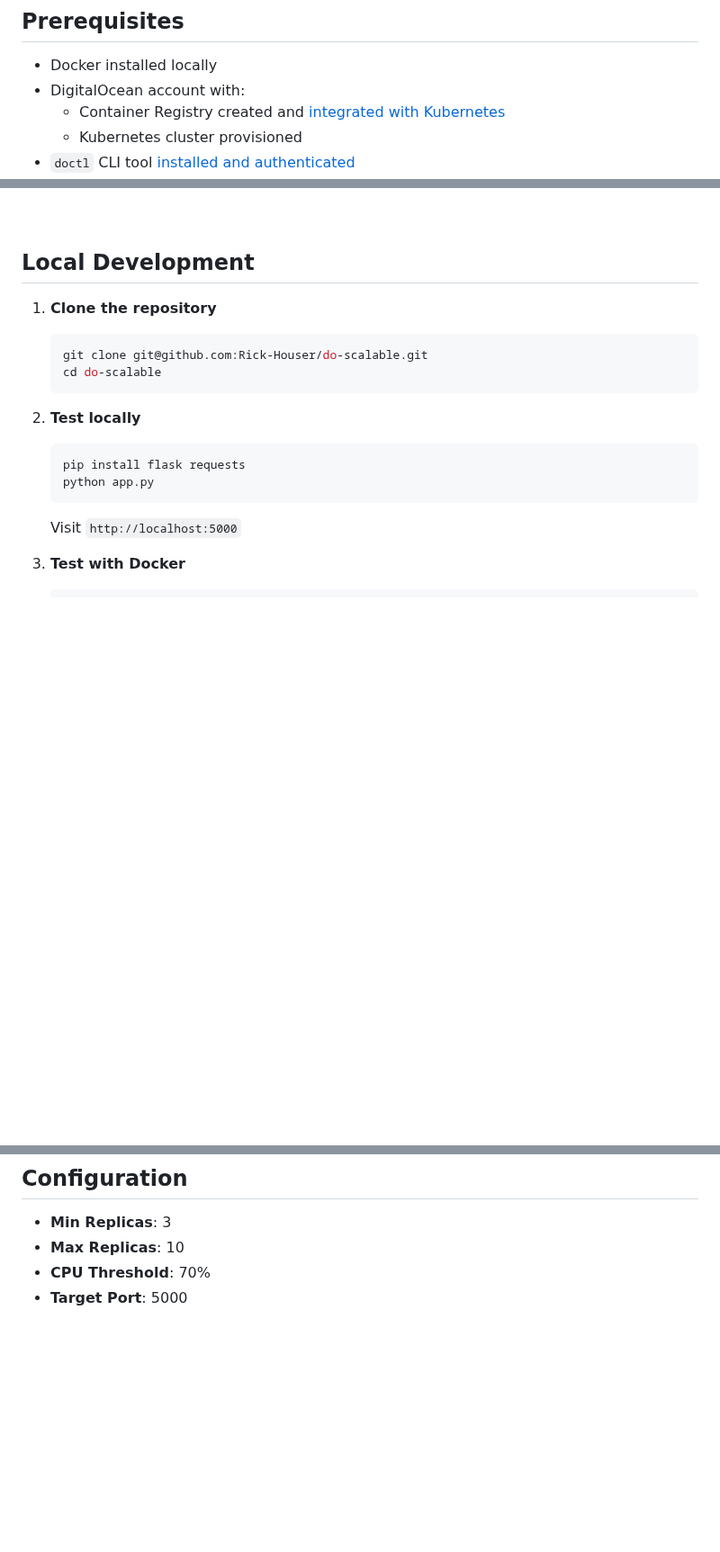
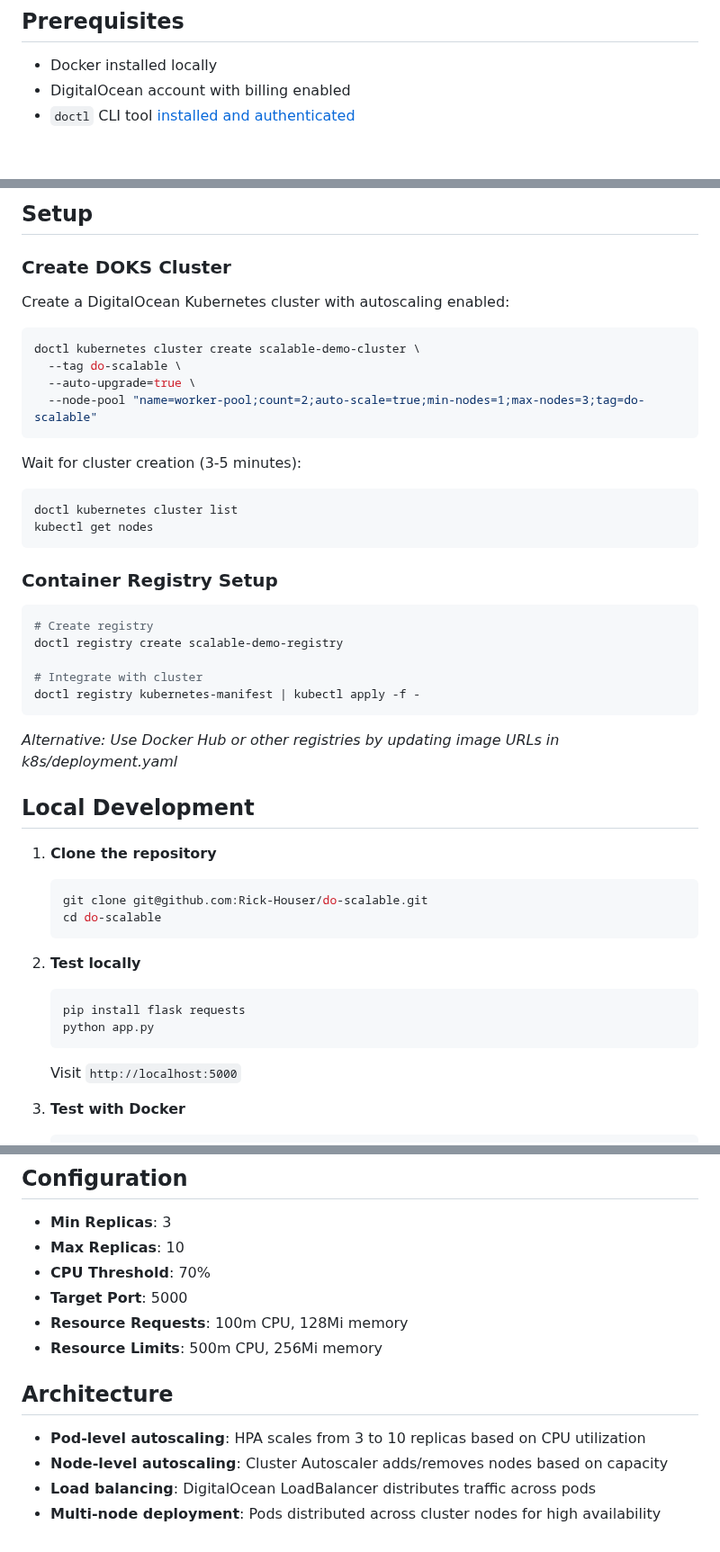
Before and after one commit to Rick-Houser/do-scalable, a Markdown page: README.md, 3 parts joined by grey strips. Shown at 90% size. Drawn GitHub-style; blank space fills up the shorter version.

Commit message:
docs(readme): revised readme to include cluster creation steps

````diff
--- a/README.md
+++ b/README.md
@@ -15,7 +15,5 @@ A Flask application that demonstrates horizontal pod autoscaling (HPA) and load
 ## Prerequisites
 
 - Docker installed locally
-- DigitalOcean account with:
-  - Container Registry created and [integrated with Kubernetes](https://docs.digitalocean.com/products/container-registry/how-to/use-registry-docker-kubernetes/)
-  - Kubernetes cluster provisioned
+- DigitalOcean account with billing enabled
 - `doctl` CLI tool [installed and authenticated](https://docs.digitalocean.com/reference/doctl/how-to/install/)
@@ -23,4 +21,33 @@ A Flask application that demonstrates horizontal pod autoscaling (HPA) and load
 <br>
+
+## Setup
+
+### Create DOKS Cluster
+
+Create a DigitalOcean Kubernetes cluster with autoscaling enabled:
+
+```bash
+doctl kubernetes cluster create scalable-demo-cluster \
+  --tag do-scalable \
+  --auto-upgrade=true \
+  --node-pool "name=worker-pool;count=2;auto-scale=true;min-nodes=1;max-nodes=3;tag=do-scalable"
+```
+
+Wait for cluster creation (3-5 minutes):
+```bash
+doctl kubernetes cluster list
+kubectl get nodes
+```
+
+### Container Registry Setup
+```bash
+# Create registry
+doctl registry create scalable-demo-registry
+
+# Integrate with cluster
+doctl registry kubernetes-manifest | kubectl apply -f -
+```
+_Alternative: Use Docker Hub or other registries by updating image URLs in k8s/deployment.yaml_
 
 ## Local Development
 
@@ -145,3 +179,12 @@ kubectl top pods
 - **Max Replicas**: 10
 - **CPU Threshold**: 70%
 - **Target Port**: 5000
+- **Resource Requests**: 100m CPU, 128Mi memory
+- **Resource Limits**: 500m CPU, 256Mi memory
+
+## Architecture
+
+- **Pod-level autoscaling**: HPA scales from 3 to 10 replicas based on CPU utilization
+- **Node-level autoscaling**: Cluster Autoscaler adds/removes nodes based on capacity
+- **Load balancing**: DigitalOcean LoadBalancer distributes traffic across pods
+- **Multi-node deployment**: Pods distributed across cluster nodes for high availability
````
Also changed, not shown: other parts of README.md (+31 -24 lines).
